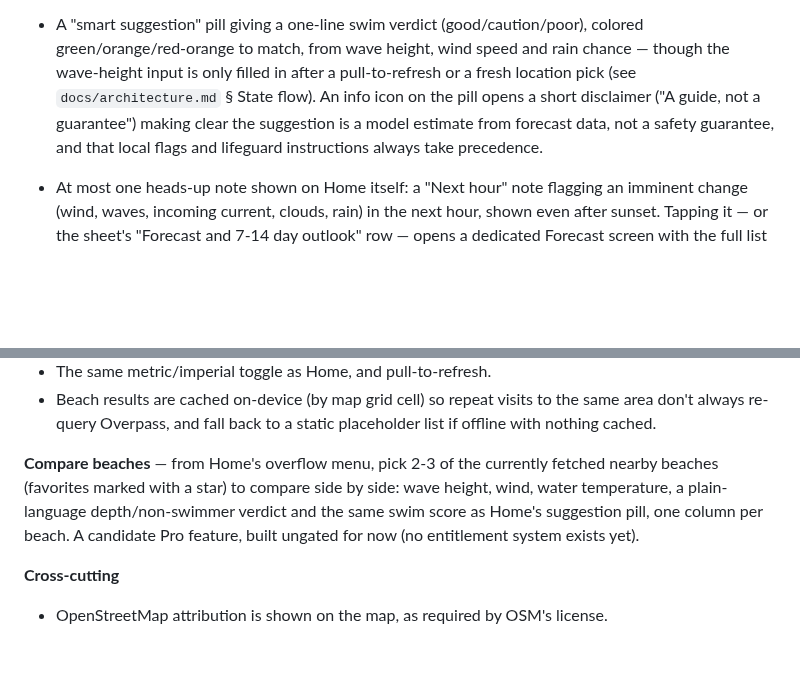
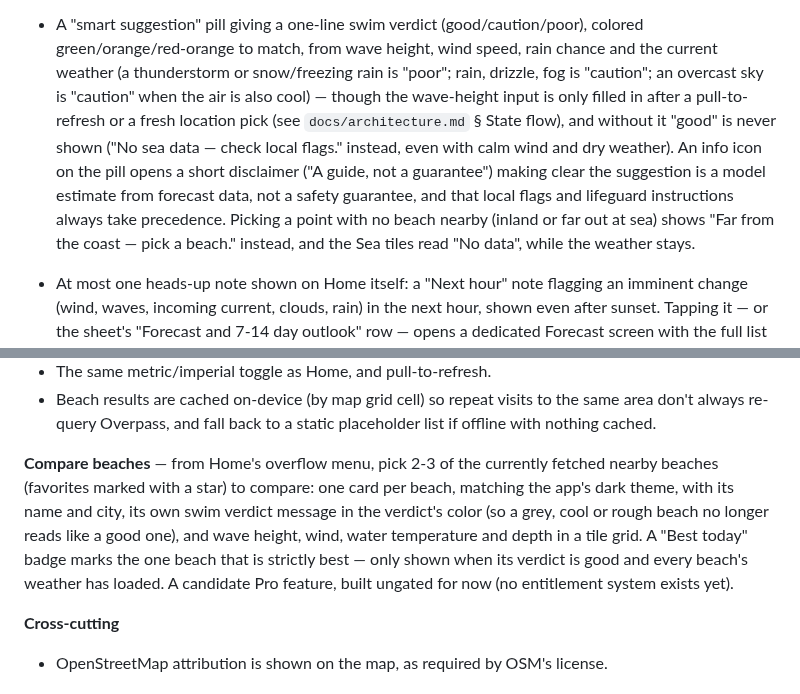
Before and after one commit to huseyinsaht/BeachIQ, a Markdown page: docs/features.md, 2 parts joined by grey strips. Rendered like a GitHub page; blank space fills up the shorter version.

```diff
--- a/docs/features.md
+++ b/docs/features.md
@@ -45,12 +45,18 @@ screen, with the location's details living in a sheet dragged up from the bottom
   tap with no resolved name yet; a coordinates line underneath only appears when it
   adds information the title doesn't already show.
 - A "smart suggestion" pill giving a one-line swim verdict (good/caution/poor), colored
-  green/orange/red-orange to match, from wave height, wind speed and rain chance —
-  though the wave-height input is only filled in after a pull-to-refresh or a fresh
-  location pick (see `docs/architecture.md` § State flow). An info icon on the pill
-  opens a short disclaimer ("A guide, not a guarantee") making clear the suggestion is
-  a model estimate from forecast data, not a safety guarantee, and that local flags
-  and lifeguard instructions always take precedence.
+  green/orange/red-orange to match, from wave height, wind speed, rain chance and the
+  current weather (a thunderstorm or snow/freezing rain is "poor"; rain, drizzle, fog
+  is "caution"; an overcast sky is "caution" when the air is also cool) — though the
+  wave-height input is only filled in after a pull-to-refresh or a fresh location pick
+  (see `docs/architecture.md` § State flow), and without it "good" is never shown
+  ("No sea data — check local flags." instead, even with calm wind and dry weather).
+  An info icon on the pill opens a short disclaimer ("A guide, not a guarantee")
+  making clear the suggestion is a model estimate from forecast data, not a safety
+  guarantee, and that local flags and lifeguard instructions always take precedence.
+  Picking a point with no beach nearby (inland or far out at sea) shows "Far from the
+  coast — pick a beach." instead, and the Sea tiles read "No data", while the weather
+  stays.
 - At most one heads-up note shown on Home itself: a "Next hour" note flagging an
   imminent change (wind, waves, incoming current, clouds, rain) in the next hour,
   shown even after sunset. Tapping it — or the sheet's "Forecast and 7-14 day outlook"
@@ -139,10 +145,13 @@ screen, with the location's details living in a sheet dragged up from the bottom
   offline with nothing cached.
 
 **Compare beaches** — from Home's overflow menu, pick 2-3 of the currently
-fetched nearby beaches (favorites marked with a star) to compare side by side: wave
-height, wind, water temperature, a plain-language depth/non-swimmer verdict and the
-same swim score as Home's suggestion pill, one column per beach. A candidate Pro
-feature, built ungated for now (no entitlement system exists yet).
+fetched nearby beaches (favorites marked with a star) to compare: one card per beach,
+matching the app's dark theme, with its name and city, its own swim verdict message
+in the verdict's color (so a grey, cool or rough beach no longer reads like a good
+one), and wave height, wind, water temperature and depth in a tile grid. A "Best
+today" badge marks the one beach that is strictly best — only shown when its verdict
+is good and every beach's weather has loaded. A candidate Pro feature, built ungated
+for now (no entitlement system exists yet).
 
 **Cross-cutting**
 
```
Also changed, not shown: CHANGELOG.md (+21 -0 lines), docs/architecture.md (+48 -22 lines).
